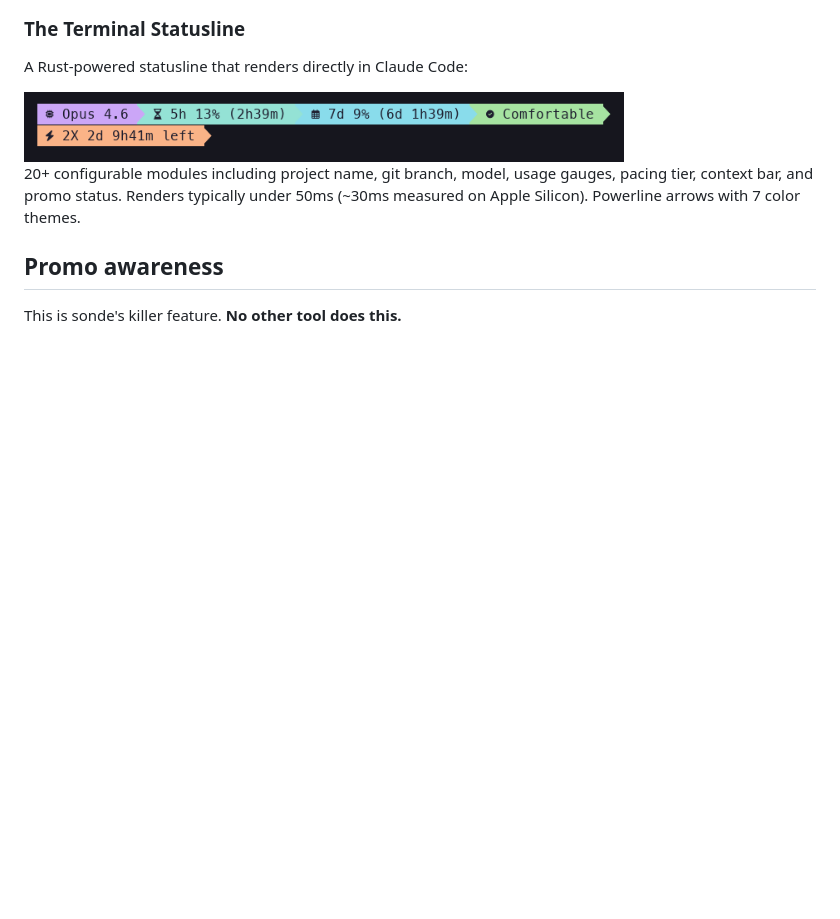
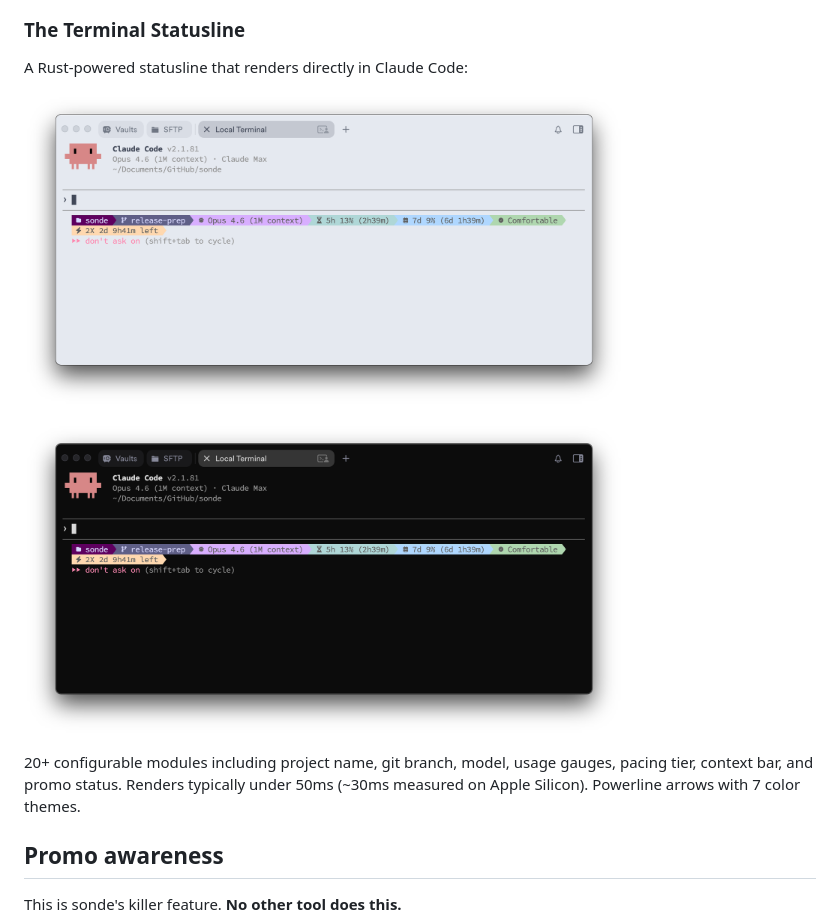
Before and after one commit to ronrefael/sonde, a Markdown page: README.md, the part around the change. Drawn GitHub-style; pictures changed too: assets/screenshots/terminal-statusline-dark.png (added), assets/screenshots/terminal-statusline-light.png (added); blank space fills up the shorter version.

Commit message:
feat: real terminal statusline screenshots (light + dark)
Co-Authored-By: Claude Opus 4.6 (1M context) <noreply@anthropic.com>

```diff
--- a/README.md
+++ b/README.md
@@ -66,7 +66,12 @@ Click to open a full dashboard with:
 ### The Terminal Statusline
 A Rust-powered statusline that renders directly in Claude Code:
 
-<img src="assets/screenshots/terminal-statusline.png" alt="Terminal statusline" width="600">
+<p>
+  <img src="assets/screenshots/terminal-statusline-light.png" alt="Terminal statusline light" width="600">
+</p>
+<p>
+  <img src="assets/screenshots/terminal-statusline-dark.png" alt="Terminal statusline dark" width="600">
+</p>
 
 20+ configurable modules including project name, git branch, model, usage gauges, pacing tier, context bar, and promo status. Renders typically under 50ms (~30ms measured on Apple Silicon). Powerline arrows with 7 color themes.
 
```
